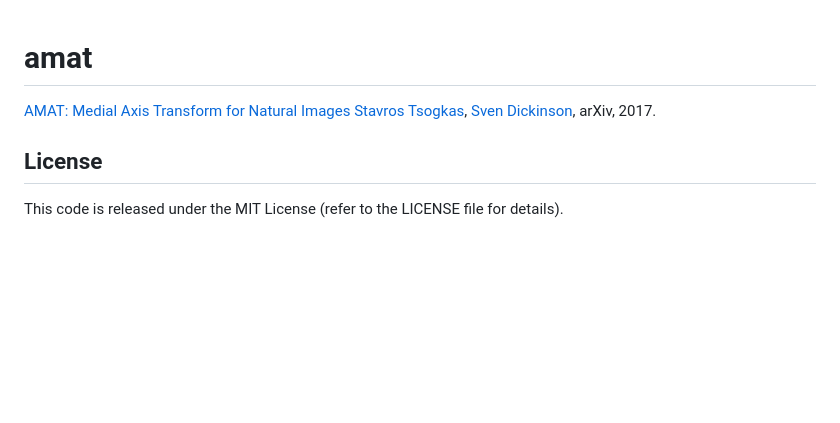
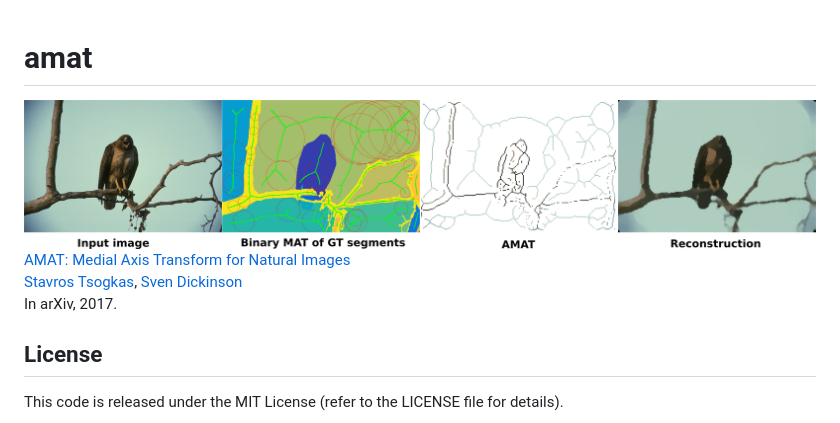
Before and after one commit to tsogkas/amat, a Markdown page: README.md, the part around the change. Drawn GitHub-style; pictures changed too: teaser-horizontal.png; blank space fills up the shorter version.

Commit message:
added caption to teaser figure

```diff
--- a/README.md
+++ b/README.md
@@ -1,8 +1,12 @@
 # amat
 
 
+<img src="teaser-horizontal.png" width="900px"/>
+
 [AMAT: Medial Axis Transform for Natural Images](https://arxiv.org/abs/1703.08628)
-[Stavros Tsogkas](http://tsogkas.github.io/), [Sven Dickinson](http://www.cs.toronto.edu/~sven/), arXiv, 2017.
+[Stavros Tsogkas](http://tsogkas.github.io/), [Sven Dickinson](http://www.cs.toronto.edu/~sven/)
+In arXiv, 2017.
+
 
 ## License
 
```
